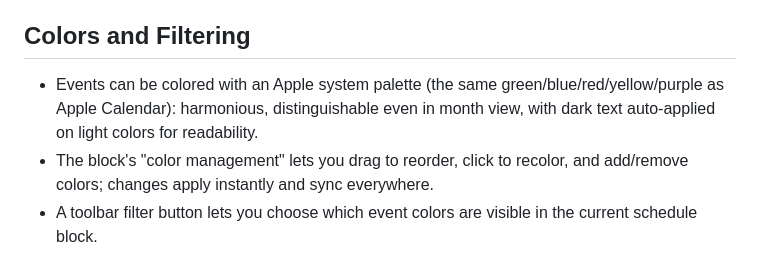
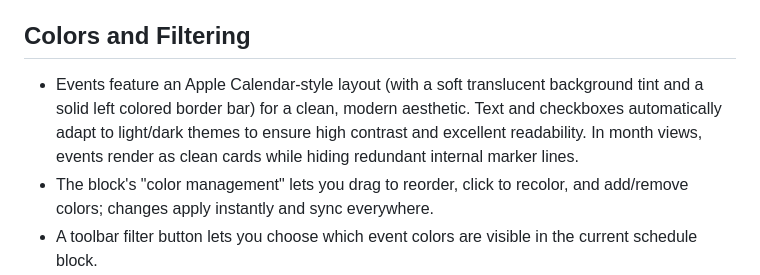
Before and after one commit to fujingzhai/schedule-block, a Markdown page: README.md, the part around the change. GitHub-like rendering.

Commit message:
docs: update README files to match Apple Calendar-style event design details

```diff
--- a/README.md
+++ b/README.md
@@ -36,7 +36,7 @@ It is not a global calendar and it is not a replacement for database calendar vi
 
 ## Colors and Filtering
 
-- Events can be colored with an Apple system palette (the same green/blue/red/yellow/purple as Apple Calendar): harmonious, distinguishable even in month view, with dark text auto-applied on light colors for readability.
+- Events feature an Apple Calendar-style layout (with a soft translucent background tint and a solid left colored border bar) for a clean, modern aesthetic. Text and checkboxes automatically adapt to light/dark themes to ensure high contrast and excellent readability. In month views, events render as clean cards while hiding redundant internal marker lines.
 - The block's "color management" lets you drag to reorder, click to recolor, and add/remove colors; changes apply instantly and sync everywhere.
 - A toolbar filter button lets you choose which event colors are visible in the current schedule block.
 - The filter palette uses the same color order as the event editor.
```
Also changed, not shown: README_zh_CN.md (+1 -1 lines).
